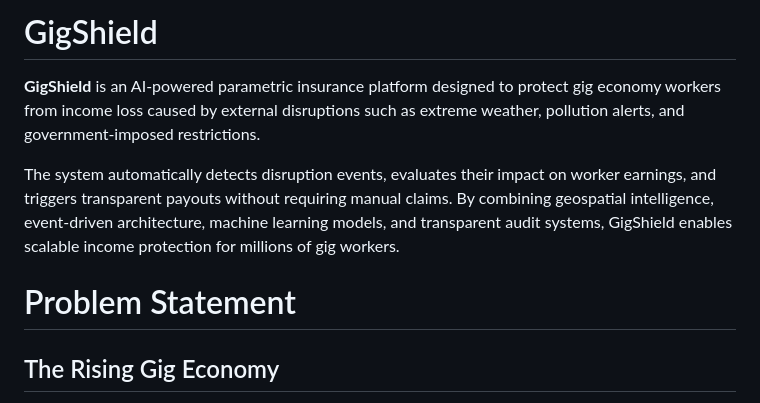
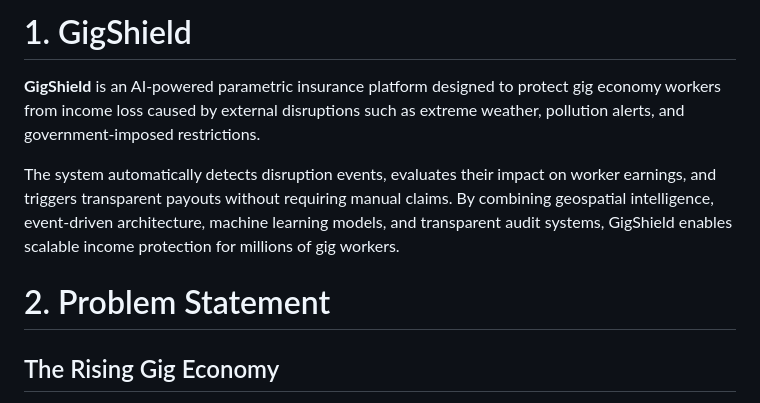
Before and after one commit to ABISHEAK-std/GigShield, a Markdown page: README.md, the part around the change. GitHub-like rendering.

Commit message:
Update README structure and section headings

```diff
--- a/README.md
+++ b/README.md
@@ -1,11 +1,11 @@
-# GigShield
+# 1. GigShield
 
 **GigShield** is an AI-powered parametric insurance platform designed to protect gig economy workers from income loss caused by external disruptions such as extreme weather, pollution alerts, and government-imposed restrictions.
 
 The system automatically detects disruption events, evaluates their impact on worker earnings, and triggers transparent payouts without requiring manual claims. By combining geospatial intelligence, event-driven architecture, machine learning models, and transparent audit systems, GigShield enables scalable income protection for millions of gig workers.
 
 
-# Problem Statement
+# 2. Problem Statement
 
 ## The Rising Gig Economy
 
```
